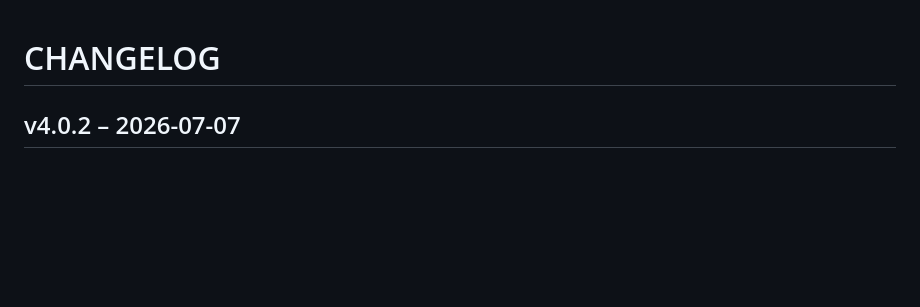
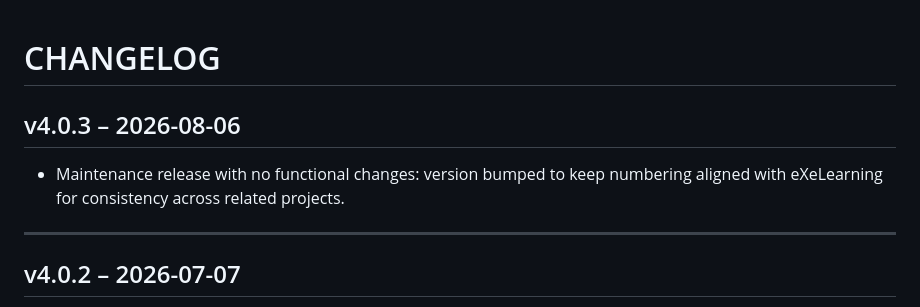
Before and after one commit to exelearning/mod_exeweb, a Markdown page: CHANGELOG.md, the part around the change. Rendered like a GitHub page; blank space fills up the shorter version.

Commit message:
Version bumped to v4.0.3 to keep numbering aligned with eXeLearning.
Co-Authored-By: Claude Opus 5 <noreply@anthropic.com>

```diff
--- a/CHANGELOG.md
+++ b/CHANGELOG.md
@@ -1,4 +1,10 @@
 # CHANGELOG
+
+## v4.0.3 – 2026-08-06
+
+- Maintenance release with no functional changes: version bumped to keep numbering aligned with eXeLearning for consistency across related projects.
+
+---
 
 ## v4.0.2 – 2026-07-07
 
```
Also changed, not shown: 1 other file.
